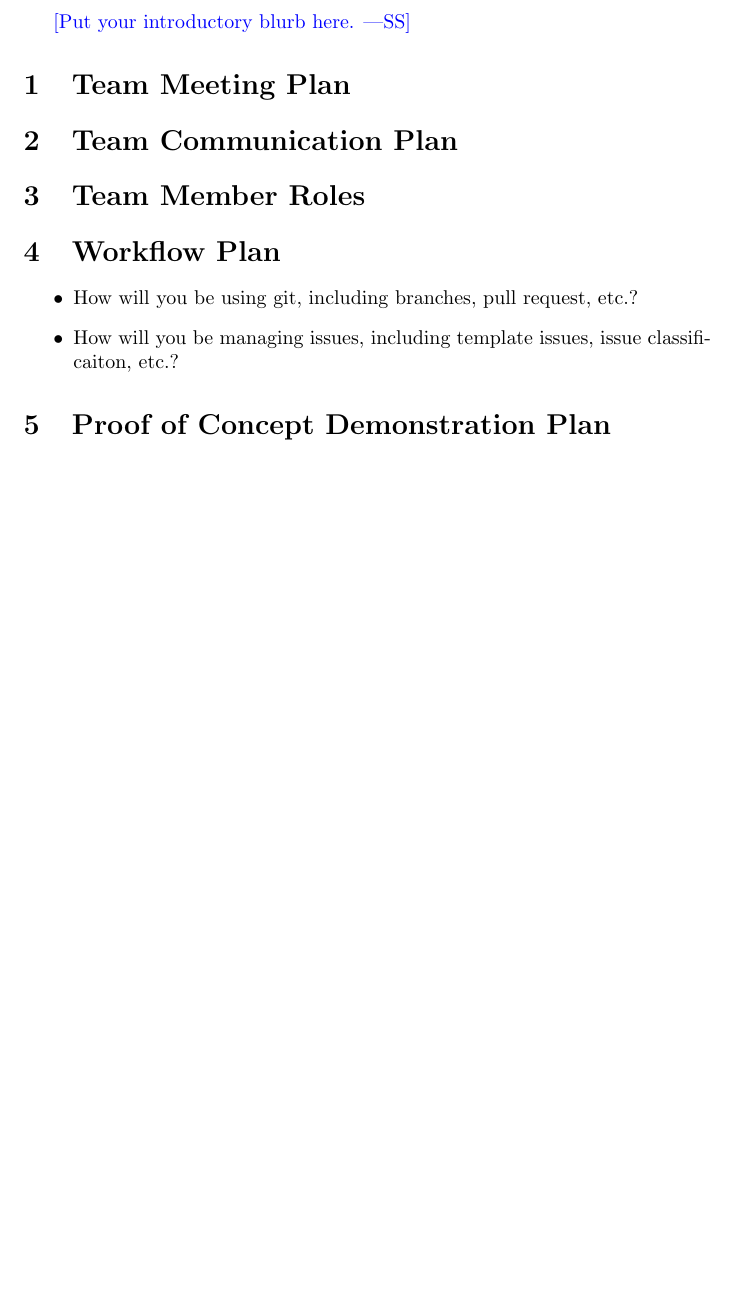
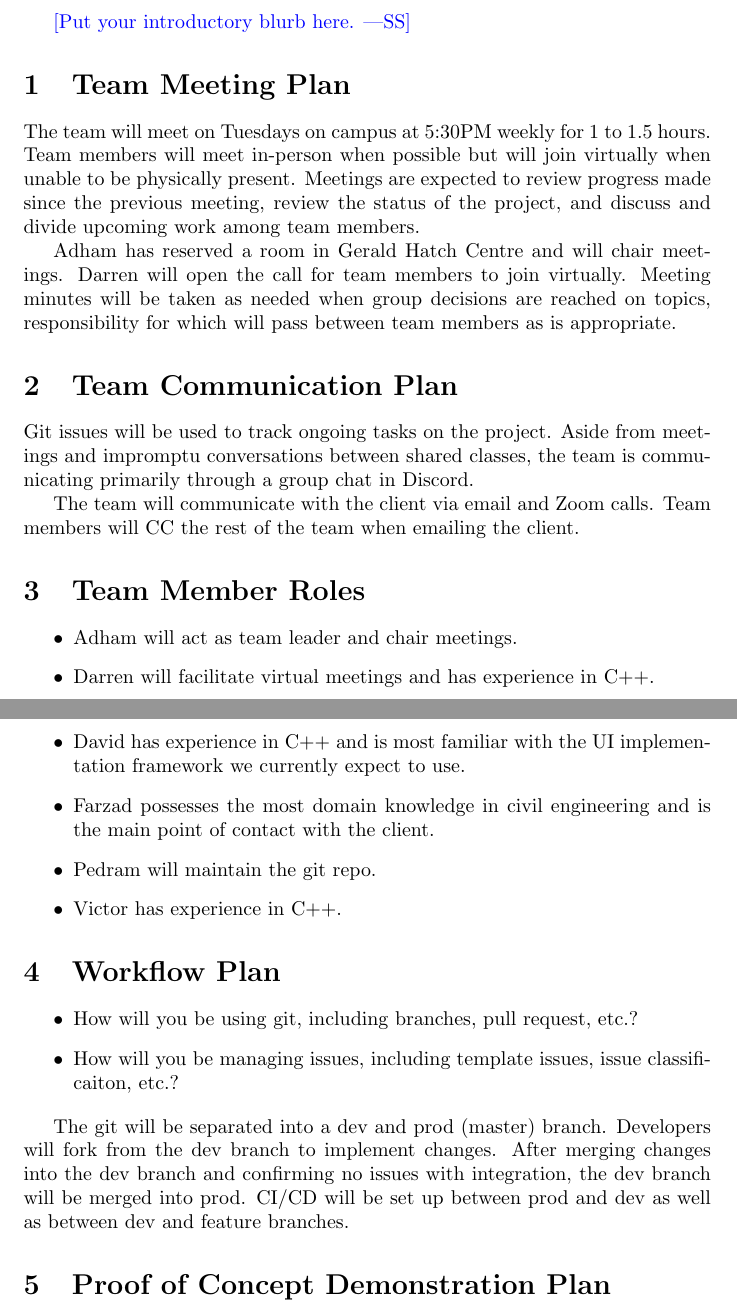
Before and after one commit to agentvv/MTOBridge, a LaTeX document (docs/DevelopmentPlan/DevelopmentPlan.tex): part of page 2 of 3 before the commit and two parts of pages 2 and 3 of 4 after it, the two joined at a grey line, cut so that both start at the same text, the shorter picture padded with empty space. Compiled offline with pdfLaTeX.

Commit message:
Add team admin sections, begin workflow section

```diff
--- a/docs/DevelopmentPlan/DevelopmentPlan.tex
+++ b/docs/DevelopmentPlan/DevelopmentPlan.tex
@@ -35,9 +36,26 @@ Date2 & Name(s) & Description of changes\\
 
 \section{Team Meeting Plan}
 
+The team will meet on Tuesdays on campus at 5:30PM weekly for 1 to 1.5 hours. Team members will meet in-person when possible but will join virtually when unable to be physically present. Meetings are expected to review progress made since the previous meeting, review the status of the project, and discuss and divide upcoming work among team members.
+
+Adham has reserved a room in Gerald Hatch Centre and will chair meetings. Darren will open the call for team members to join virtually. Meeting minutes will be taken as needed when group decisions are reached on topics, responsibility for which will pass between team members as is appropriate.
+
 \section{Team Communication Plan}
 
+Git issues will be used to track ongoing tasks on the project. Aside from meetings and impromptu conversations between shared classes, the team is communicating primarily through a group chat in Discord.
+
+The team will communicate with the client via email and Zoom calls. Team members will CC the rest of the team when emailing the client.
+
 \section{Team Member Roles}
+
+\begin{itemize}
+	\item Adham will act as team leader and chair meetings.
+	\item Darren will facilitate virtual meetings and has experience in C++.
+	\item David has experience in C++ and is most familiar with the UI implementation framework we currently expect to use.
+	\item Farzad possesses the most domain knowledge in civil engineering and is the main point of contact with the client.
+	\item Pedram will maintain the git repo.
+	\item Victor has experience in C++.
+\end{itemize}
 
 \section{Workflow Plan}
 
@@ -46,6 +64,8 @@ Date2 & Name(s) & Description of changes\\
 	\item How will you be managing issues, including template issues, issue
 	classificaiton, etc.?
 \end{itemize}
+
+The git will be separated into a dev and prod (master) branch. Developers will fork from the dev branch to implement changes. After merging changes into the dev branch and confirming no issues with integration, the dev branch will be merged into prod. CI/CD will be set up between prod and dev as well as between dev and feature branches.
 
 \section{Proof of Concept Demonstration Plan}
 
```
Also changed, not shown: docs/DevelopmentPlan/DevelopmentPlan.pdf, docs/DevelopmentPlan/DevelopmentPlan.tex (1 more changed lines).
